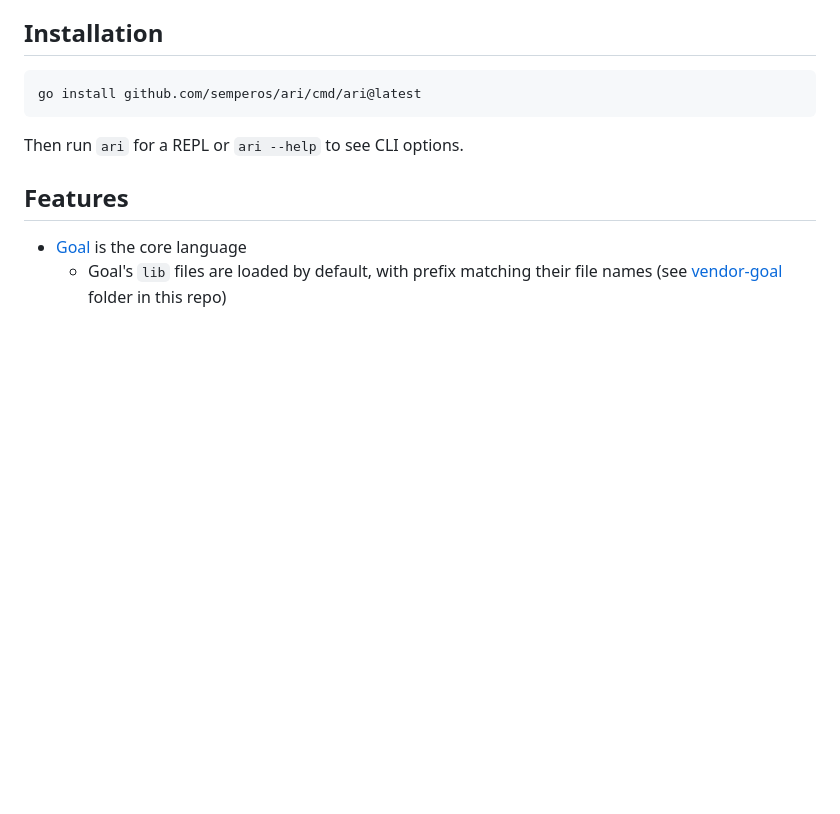
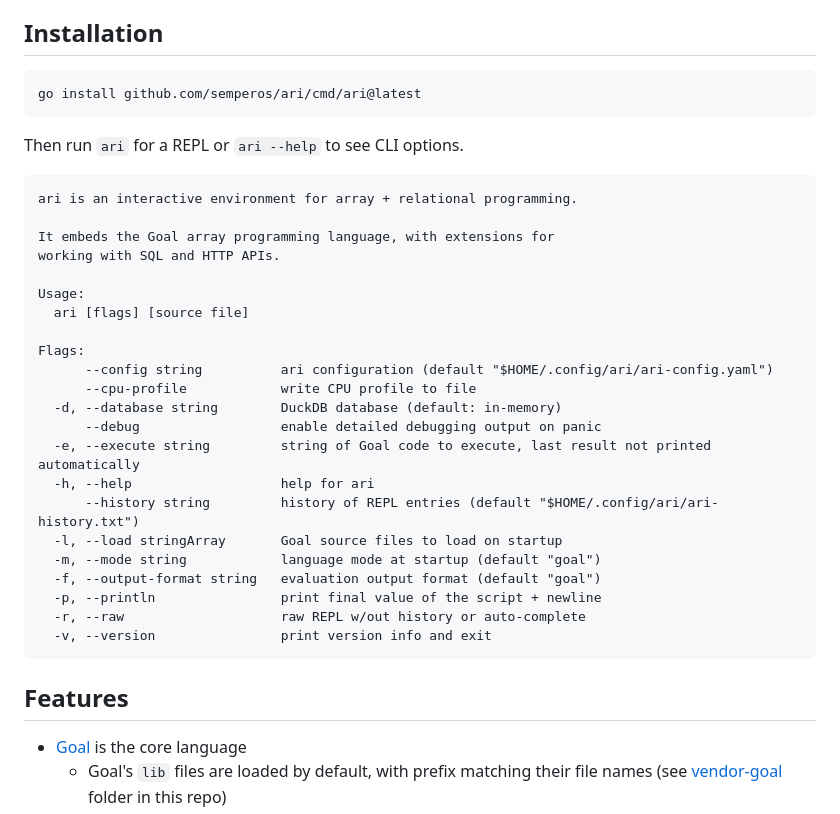
Before and after one commit to semperos/ari, a Markdown page: README.md, the part around one of its changes. Rendered like a GitHub page; blank space fills up the shorter version.

````diff
--- a/README.md
+++ b/README.md
@@ -11,6 +11,31 @@ go install github.com/semperos/ari/cmd/ari@latest
 ```
 
 Then run `ari` for a REPL or `ari --help` to see CLI options.
+
+```
+ari is an interactive environment for array + relational programming.
+
+It embeds the Goal array programming language, with extensions for
+working with SQL and HTTP APIs.
+
+Usage:
+  ari [flags] [source file]
+
+Flags:
+      --config string          ari configuration (default "$HOME/.config/ari/ari-config.yaml")
+      --cpu-profile            write CPU profile to file
+  -d, --database string        DuckDB database (default: in-memory)
+      --debug                  enable detailed debugging output on panic
+  -e, --execute string         string of Goal code to execute, last result not printed automatically
+  -h, --help                   help for ari
+      --history string         history of REPL entries (default "$HOME/.config/ari/ari-history.txt")
+  -l, --load stringArray       Goal source files to load on startup
+  -m, --mode string            language mode at startup (default "goal")
+  -f, --output-format string   evaluation output format (default "goal")
+  -p, --println                print final value of the script + newline
+  -r, --raw                    raw REPL w/out history or auto-complete
+  -v, --version                print version info and exit
+```
 
 ## Features
 
````
Also changed, not shown: other parts of README.md (+0 -28 lines).
